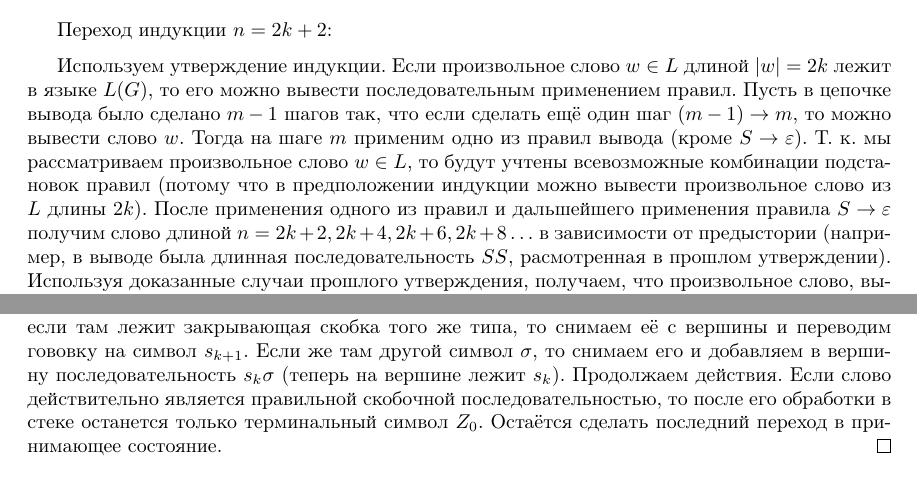
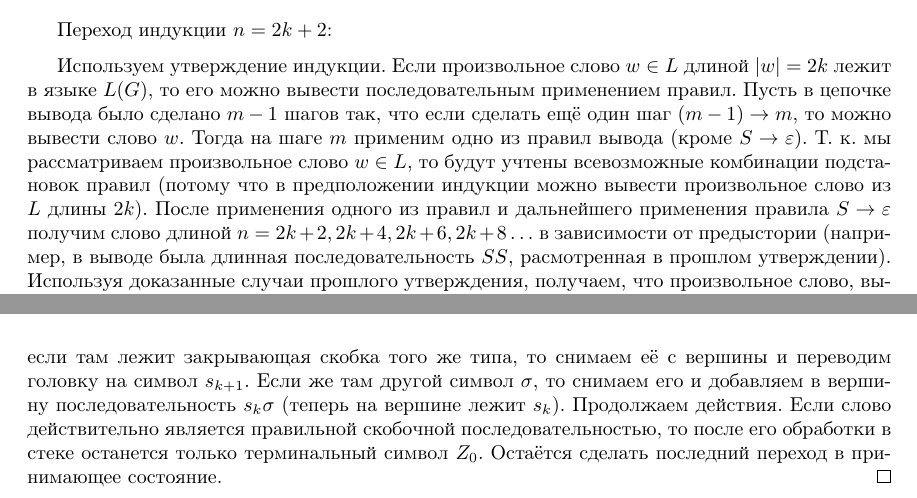
Before and after one commit to SharapovDenis/trpl, a LaTeX document (task 8/main.tex): two parts of pages 4 and 10 of 10, joined at a grey line, cut so that both start at the same text. Compiled offline with pdfLaTeX.

Commit message:
without 4 corrected

```diff
--- a/task 8/main.tex
+++ b/task 8/main.tex
@@ -355,7 +355,7 @@ $$\forall w\in L : |w| = 2k \hookrightarrow w \in L(G).$$
 
 Переход индукции $n = 2k+2$: \medskip
 
-Используем утверждение индукции. Если произвольное слово $w\in L$ длиной $|w| = 2k$ лежит в языке $L(G)$, то его можно вывести последовательным применением правил. Пусть в цепочке вывода было сделано $m-1$ шагов так, что если сделать ещё один шаг $(m - 1) \rightarrow m$, то можно вывести слово $w$. Тогда на шаге $m$ применим одно из правил вывода (кроме $S \rightarrow \varepsilon)$. Т. к. мы рассматриваем произвольное слово $w \in L$, то будут учтены всевозможные комбинации подстановок правил (потому что в предположении индукции можно вывести произвольное слово из $L$ длины $2k$). После применения одного из правил и дальшейшего применения правила $S \rightarrow \varepsilon$ получим слово длиной $n =2k+2, 2k+4, 2k+6, 2k+8 \ldots$ в зависимости от предыстории (например, в выводе была длинная последовательность $SS$, расмотренная в прошлом утверждении). Используя доказанные случаи прошлого утверждения, получаем, что произвольное слово, выбранное в предположении индукции, не могло покинуть множество $L$ после применения правил. Переход индукции доказан. \qed
+Используем утверждение индукции. Если произвольное слово $w\in L$ длиной $|w| = 2k$ лежит в языке $L(G)$, то его можно вывести последовательным применением правил. Пусть в цепочке вывода было сделано $m-1$ шагов так, что если сделать ещё один шаг $(m - 1) \rightarrow m$, то можно вывести слово $w$. Тогда на шаге $m$ применим одно из правил вывода (кроме $S \rightarrow \varepsilon)$. Т. к. мы рассматриваем произвольное слово $w \in L$, то будут учтены всевозможные комбинации подстановок правил (потому что в предположении индукции можно вывести произвольное слово из $L$ длины $2k$). После применения одного из правил и дальнейшего применения правила $S \rightarrow \varepsilon$ получим слово длиной $n =2k+2, 2k+4, 2k+6, 2k+8 \ldots$ в зависимости от предыстории (например, в выводе была длинная последовательность $SS$, расмотренная в прошлом утверждении). Используя доказанные случаи прошлого утверждения, получаем, что произвольное слово, выбранное в предположении индукции, не могло покинуть множество $L$ после применения правил. Переход индукции доказан. \qed
 
 \medskip
 
@@ -592,7 +592,7 @@ $$S \rightarrow SS \; | \; (S) \; | \; [S] \; | \; \varepsilon.$$
 
 \textit{Каждый раз, когда встречаем открывающую скобку, добавляем её в стек. Когда встречаем закрывающую скобку, проверяем верхушку стека: если в ней лежит открывающая скобка того же типа (<<[>> и  <<]>> одного типа), то снимаем открывающую с вершины и переводим головку автомата на следующий символ; если в вершине стека лежит закрывающая скобка, то выводим ошибку (автомат не примет такое слово). Продолжаем процедуру.} \medskip
 
-Теперь модифицируем алгоритм, переведя его в ДМП-автомат $\mathcal{M}$. На первом шаге добавим терминальный символ $Z_0$. При считывании очередного символа $s_k$ смотрим на вершину, если там лежит закрывающая скобка того же типа, то снимаем её с вершины и переводим гововку на символ $s_{k+1}$. Если же там другой символ $\sigma$, то снимаем его и добавляем в вершину последовательность $s_k\sigma$ (теперь на вершине лежит $s_k$). Продолжаем действия. Если слово действительно является правильной скобочной последовательностью, то после его обработки в стеке останется только терминальный символ $Z_0$. Остаётся сделать последний переход в принимающее состояние. \qed
+Теперь модифицируем алгоритм, переведя его в ДМП-автомат $\mathcal{M}$. На первом шаге добавим терминальный символ $Z_0$. При считывании очередного символа $s_k$ смотрим на вершину, если там лежит закрывающая скобка того же типа, то снимаем её с вершины и переводим головку на символ $s_{k+1}$. Если же там другой символ $\sigma$, то снимаем его и добавляем в вершину последовательность $s_k\sigma$ (теперь на вершине лежит $s_k$). Продолжаем действия. Если слово действительно является правильной скобочной последовательностью, то после его обработки в стеке останется только терминальный символ $Z_0$. Остаётся сделать последний переход в принимающее состояние. \qed
 
 
 \end{document}
```
Also changed, not shown: task 8/main.pdf, task 8/main.tex (2 more changed lines).
